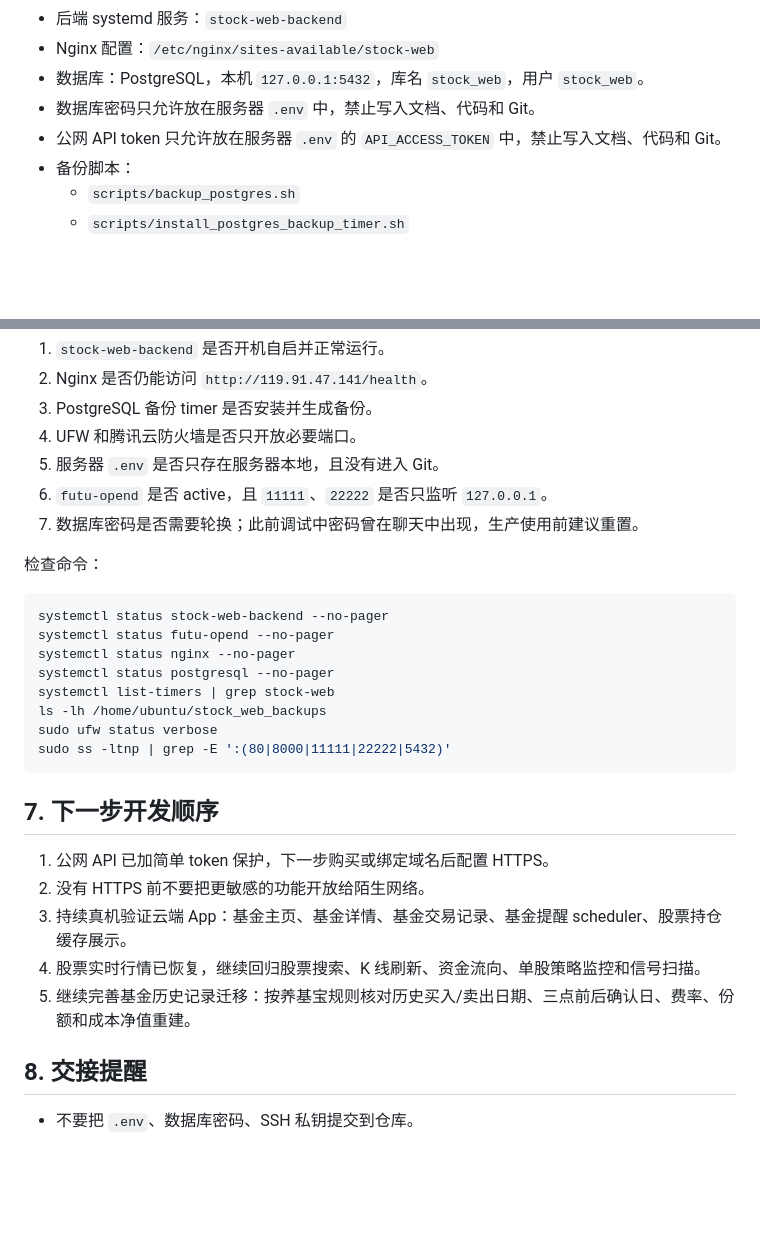
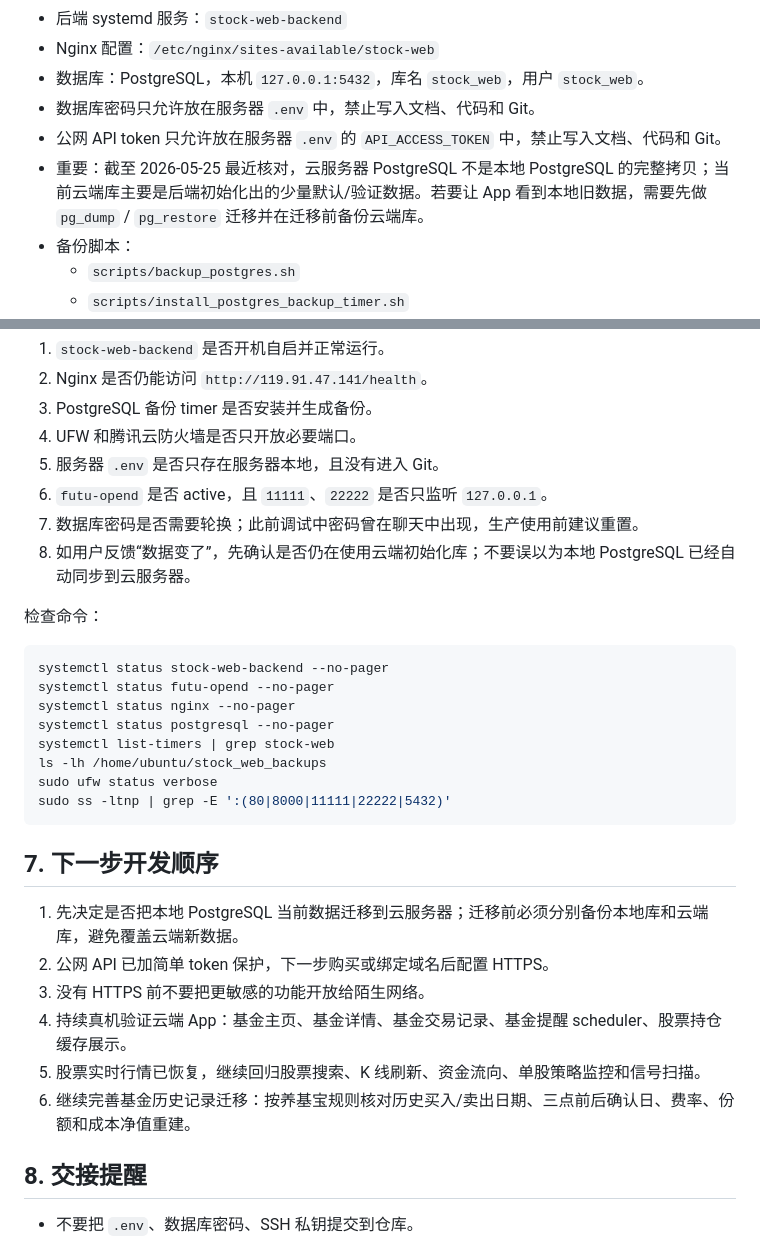
Before and after one commit to Devin-Lo1/stock_web, a Markdown page: docs/APP服务器部署与Futu交接说明.md, 2 parts joined by grey strips. Drawn GitHub-style; blank space fills up the shorter version.

```diff
--- a/docs/APP服务器部署与Futu交接说明.md
+++ b/docs/APP服务器部署与Futu交接说明.md
@@ -17,6 +17,7 @@
 - 数据库：PostgreSQL，本机 `127.0.0.1:5432`，库名 `stock_web`，用户 `stock_web`。
 - 数据库密码只允许放在服务器 `.env` 中，禁止写入文档、代码和 Git。
 - 公网 API token 只允许放在服务器 `.env` 的 `API_ACCESS_TOKEN` 中，禁止写入文档、代码和 Git。
+- 重要：截至 2026-05-25 最近核对，云服务器 PostgreSQL 不是本地 PostgreSQL 的完整拷贝；当前云端库主要是后端初始化出的少量默认/验证数据。若要让 App 看到本地旧数据，需要先做 `pg_dump` / `pg_restore` 迁移并在迁移前备份云端库。
 - 备份脚本：
   - `scripts/backup_postgres.sh`
   - `scripts/install_postgres_backup_timer.sh`
@@ -233,6 +234,7 @@ App 云端 debug 包构建示例：
 5. 服务器 `.env` 是否只存在服务器本地，且没有进入 Git。
 6. `futu-opend` 是否 active，且 `11111`、`22222` 是否只监听 `127.0.0.1`。
 7. 数据库密码是否需要轮换；此前调试中密码曾在聊天中出现，生产使用前建议重置。
+8. 如用户反馈“数据变了”，先确认是否仍在使用云端初始化库；不要误以为本地 PostgreSQL 已经自动同步到云服务器。
 
 检查命令：
 
@@ -249,11 +251,12 @@ sudo ss -ltnp | grep -E ':(80|8000|11111|22222|5432)'
 
 ## 7. 下一步开发顺序
 
-1. 公网 API 已加简单 token 保护，下一步购买或绑定域名后配置 HTTPS。
-2. 没有 HTTPS 前不要把更敏感的功能开放给陌生网络。
-3. 持续真机验证云端 App：基金主页、基金详情、基金交易记录、基金提醒 scheduler、股票持仓缓存展示。
-4. 股票实时行情已恢复，继续回归股票搜索、K 线刷新、资金流向、单股策略监控和信号扫描。
-5. 继续完善基金历史记录迁移：按养基宝规则核对历史买入/卖出日期、三点前后确认日、费率、份额和成本净值重建。
+1. 先决定是否把本地 PostgreSQL 当前数据迁移到云服务器；迁移前必须分别备份本地库和云端库，避免覆盖云端新数据。
+2. 公网 API 已加简单 token 保护，下一步购买或绑定域名后配置 HTTPS。
+3. 没有 HTTPS 前不要把更敏感的功能开放给陌生网络。
+4. 持续真机验证云端 App：基金主页、基金详情、基金交易记录、基金提醒 scheduler、股票持仓缓存展示。
+5. 股票实时行情已恢复，继续回归股票搜索、K 线刷新、资金流向、单股策略监控和信号扫描。
+6. 继续完善基金历史记录迁移：按养基宝规则核对历史买入/卖出日期、三点前后确认日、费率、份额和成本净值重建。
 
 ## 8. 交接提醒
 
```
Also changed, not shown: docs/APP新开发者接手指南.md (+7 -4 lines), docs/APP马上解决任务顺序.md (+8 -6 lines).
